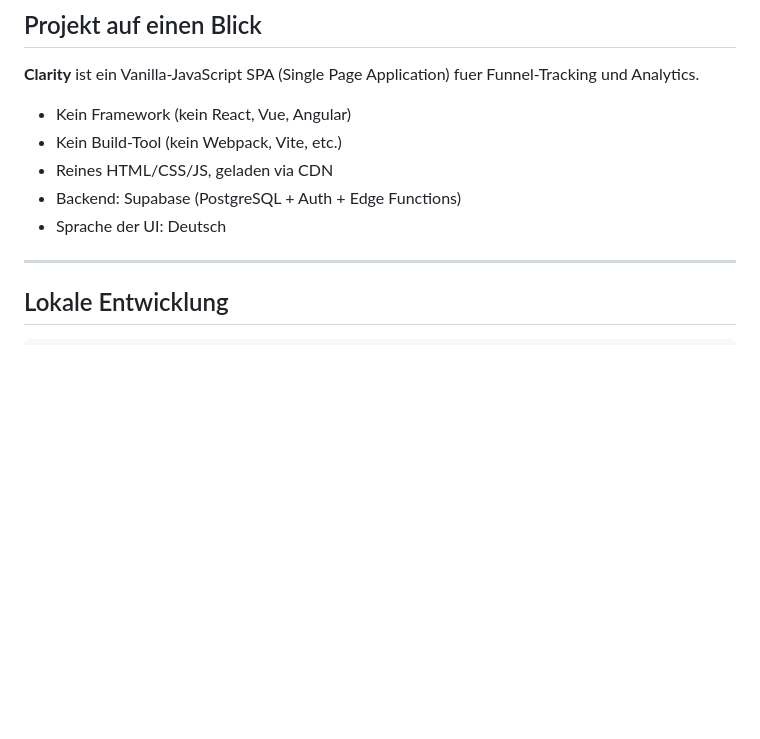
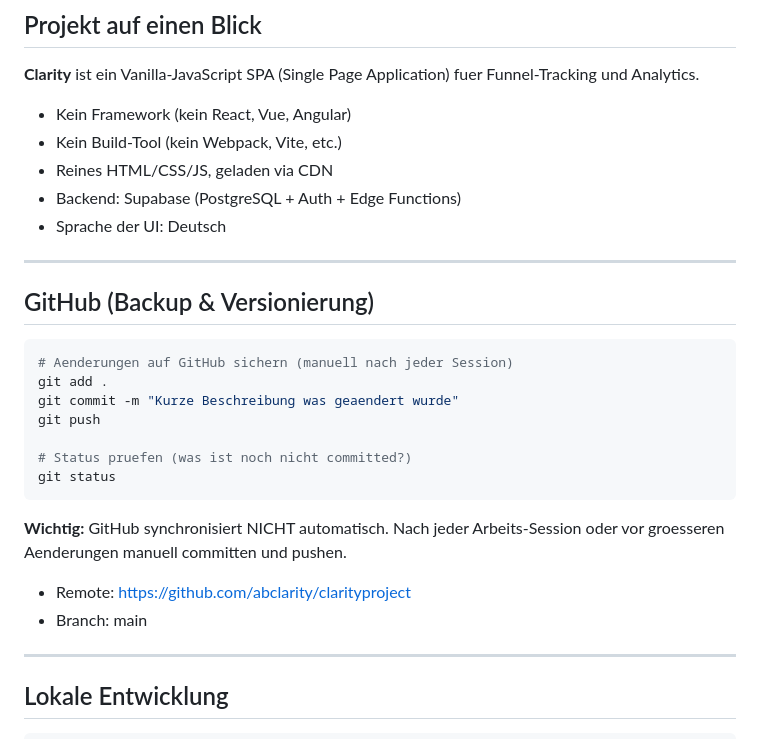
Before and after one commit to abclarity/clarityproject, a Markdown page: CLAUDE.md, the part around the change. Drawn GitHub-style; blank space fills up the shorter version.

Commit message:
docs: GitHub workflow in CLAUDE.md dokumentiert
Co-Authored-By: Claude Sonnet 4.6 <noreply@anthropic.com>

````diff
--- a/CLAUDE.md
+++ b/CLAUDE.md
@@ -13,6 +13,25 @@ Sie enthaelt alle notwendigen Informationen um effizient und korrekt an Clarity
 - Reines HTML/CSS/JS, geladen via CDN
 - Backend: Supabase (PostgreSQL + Auth + Edge Functions)
 - Sprache der UI: Deutsch
+
+---
+
+## GitHub (Backup & Versionierung)
+
+```bash
+# Aenderungen auf GitHub sichern (manuell nach jeder Session)
+git add .
+git commit -m "Kurze Beschreibung was geaendert wurde"
+git push
+
+# Status pruefen (was ist noch nicht committed?)
+git status
+```
+
+**Wichtig:** GitHub synchronisiert NICHT automatisch. Nach jeder Arbeits-Session
+oder vor groesseren Aenderungen manuell committen und pushen.
+- Remote: https://github.com/abclarity/clarityproject
+- Branch: main
 
 ---
 
````
